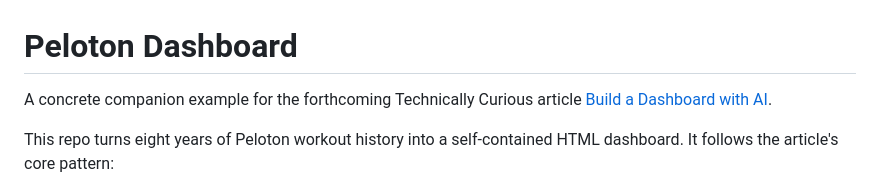
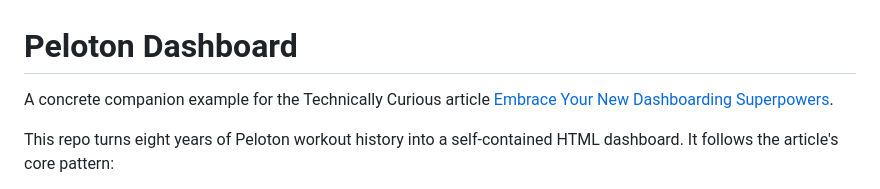
Before and after one commit to clairem0/technically-curious-peloton-dashboard, a Markdown page: README.md, the part around the change. Drawn GitHub-style.

Commit message:
Update README with published article link

```diff
--- a/README.md
+++ b/README.md
@@ -1,7 +1,7 @@
 # Peloton Dashboard
 
-A concrete companion example for the forthcoming Technically Curious article
-[Build a Dashboard with AI](https://technicallycurious.substack.com/).
+A concrete companion example for the Technically Curious article
+[Embrace Your New Dashboarding Superpowers](https://technicallycurious.substack.com/p/embrace-your-new-dashboarding-superpowers).
 
 This repo turns eight years of Peloton workout history into a self-contained HTML
 dashboard. It follows the article's core pattern:
```
